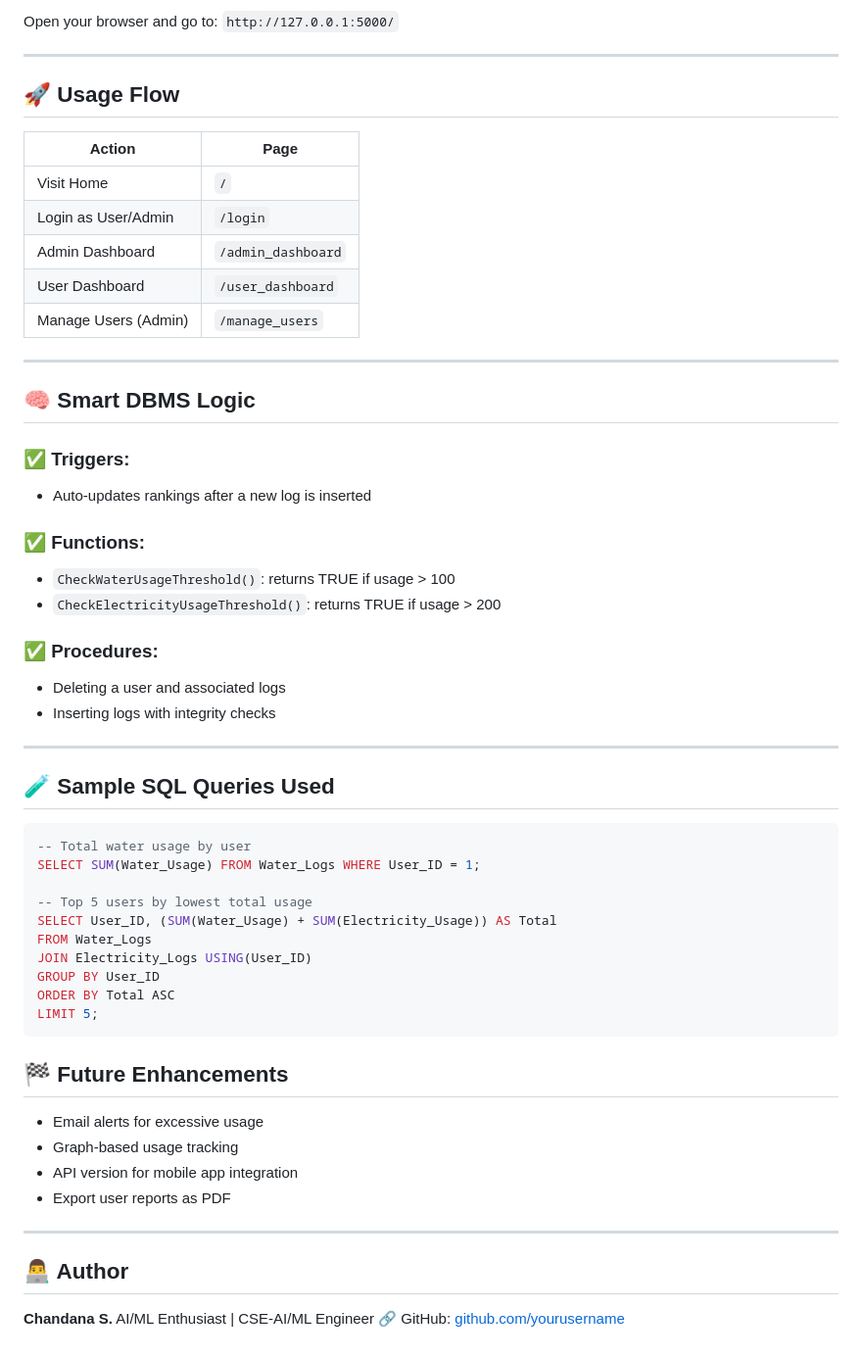
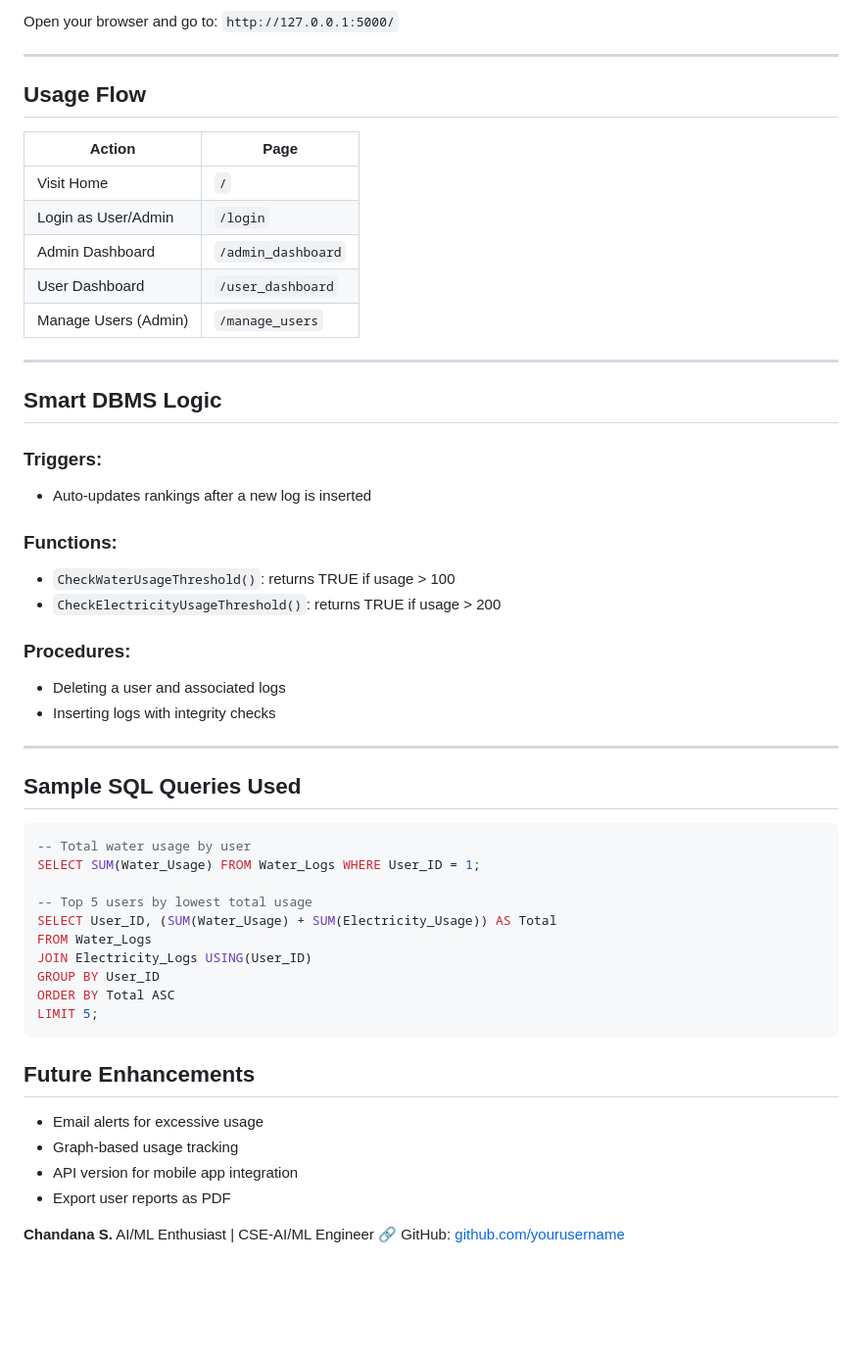
Before and after one commit to CHANDANASHIVARUDRAPPA/Environmental-Impact-Tracker, a Markdown page: README.md, the part around the change printed below. Shown: that part at 98% size. GitHub-like rendering; blank space fills up the shorter version.

````diff
--- a/README.md
+++ b/README.md
@@ -145,7 +145,7 @@ Open your browser and go to:
 
 ---
 
-## 🚀 Usage Flow
+##  Usage Flow
 
 | Action               | Page               |
 | -------------------- | ------------------ |
@@ -157,25 +157,25 @@ Open your browser and go to:
 
 ---
 
-## 🧠 Smart DBMS Logic
+##  Smart DBMS Logic
 
-### ✅ Triggers:
+###  Triggers:
 
 * Auto-updates rankings after a new log is inserted
 
-### ✅ Functions:
+###  Functions:
 
 * `CheckWaterUsageThreshold()`: returns TRUE if usage > 100
 * `CheckElectricityUsageThreshold()`: returns TRUE if usage > 200
 
-### ✅ Procedures:
+###  Procedures:
 
 * Deleting a user and associated logs
 * Inserting logs with integrity checks
 
 ---
 
-## 🧪 Sample SQL Queries Used
+##  Sample SQL Queries Used
 
 ```sql
 -- Total water usage by user
@@ -190,16 +190,13 @@ ORDER BY Total ASC
 LIMIT 5;
 ```
 
-## 🏁 Future Enhancements
+##  Future Enhancements
 
 * Email alerts for excessive usage
 * Graph-based usage tracking
 * API version for mobile app integration
 * Export user reports as PDF
 
----
-
-## 👨‍💻 Author
 
 **Chandana S.**
 AI/ML Enthusiast | CSE-AI/ML Engineer
````
Also changed, not shown: other parts of README.md (+12 -12 lines).
